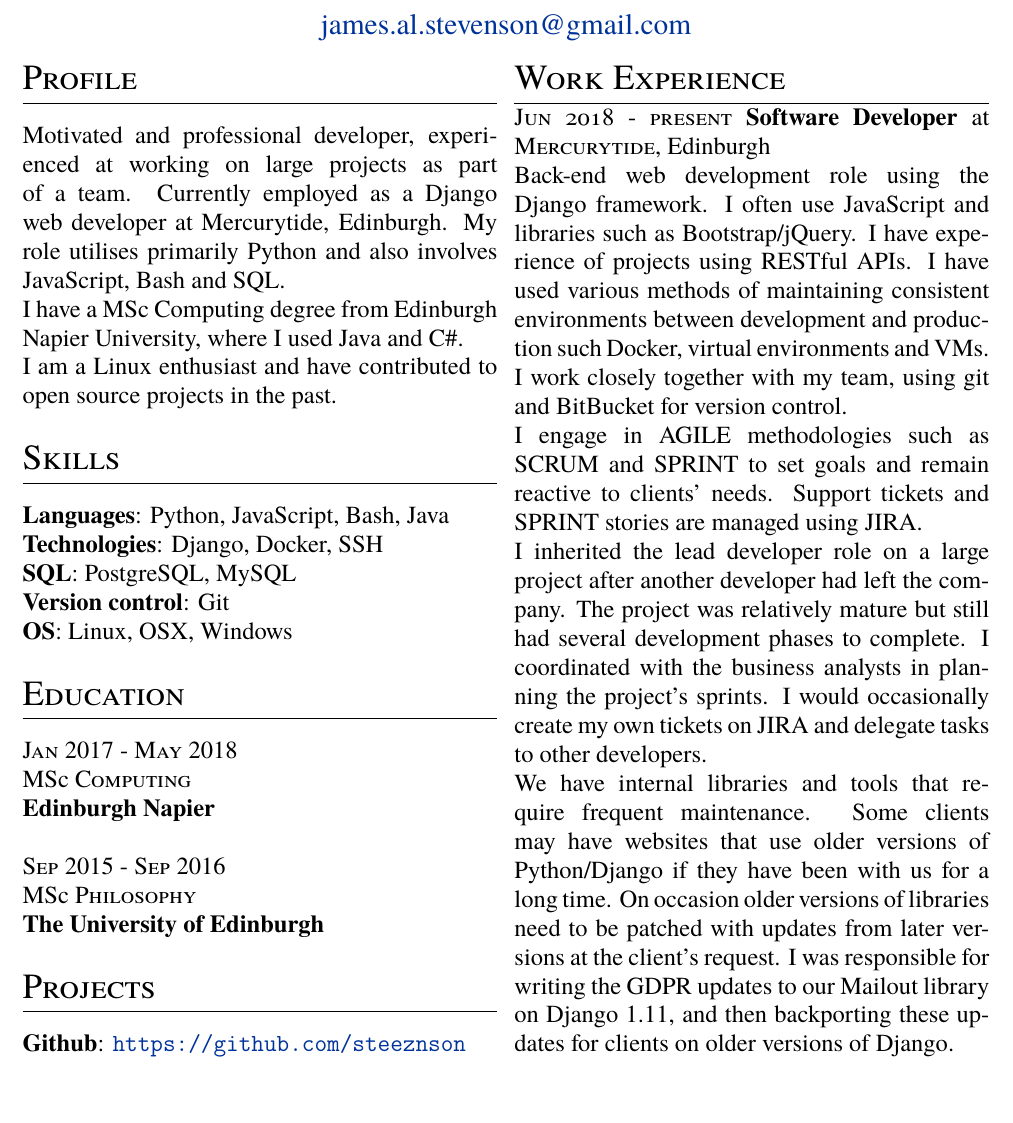
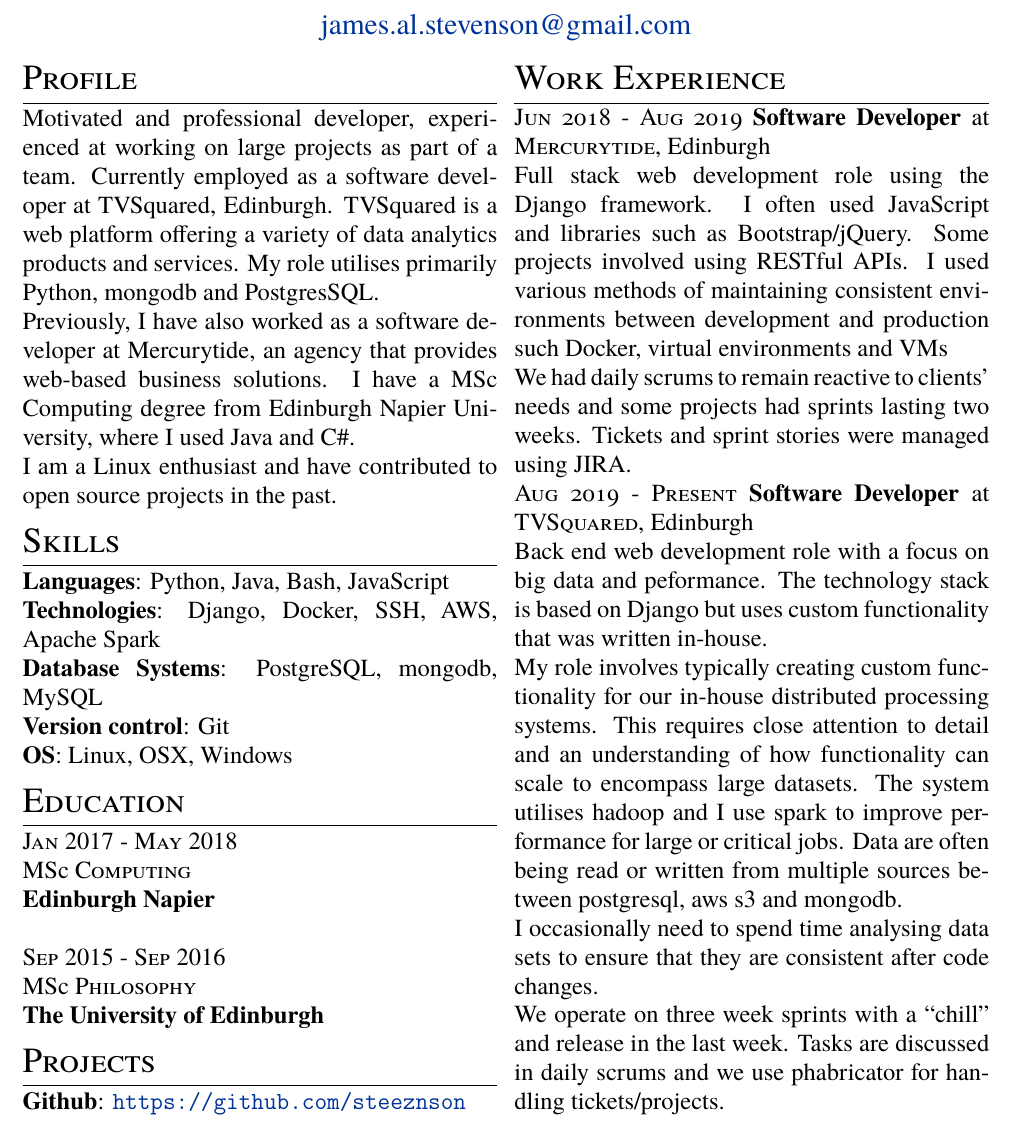
Before and after one commit to steeznson/sampleTeX, a LaTeX CV (cv.tex): part of the page, cut so that both start at the same text, the shorter picture padded with empty space. Compiled offline with pdfLaTeX.

Commit message:
updates 09022020

```diff
--- a/cv.tex
+++ b/cv.tex
@@ -25,15 +25,15 @@
 
 % Profile
 \section{Profile}
-\noindent Motivated and professional developer, experienced at working on large projects as part of a team. Currently employed as a Django web developer at Mercurytide, Edinburgh. My role utilises primarily Python and also involves JavaScript, Bash and SQL.\\
-I have a MSc Computing degree from Edinburgh Napier University, where I used Java and C\#.\\
+\noindent Motivated and professional developer, experienced at working on large projects as part of a team. Currently employed as a software developer at TVSquared, Edinburgh. TVSquared is a web platform offering a variety of data analytics products and services. My role utilises primarily Python, mongodb and PostgresSQL.\\
+Previously, I have also worked as a software developer at Mercurytide, an agency that provides web-based business solutions. I have a MSc Computing degree from Edinburgh Napier University, where I used Java and C\#.\\
 I am a Linux enthusiast and have contributed to open source projects in the past.
 
 % Skills
 \section{Skills}
-\noindent\textbf{Languages}: Python, JavaScript, Bash, Java\\
-\textbf{Technologies}: Django, Docker, SSH\\
-\textbf{SQL}: PostgreSQL, MySQL\\
+\noindent\textbf{Languages}: Python, Java, Bash, JavaScript\\
+\textbf{Technologies}: Django, Docker, SSH, AWS, Apache Spark\\
+\textbf{Database Systems}: PostgreSQL, mongodb, MySQL\\
 \textbf{Version control}: Git\\
 \textbf{OS}: Linux, OSX, Windows
 
@@ -53,11 +53,15 @@
 \columnbreak
 % Work Experience
 \section{Work Experience}
-\noindent\textsc{Jun 2018 - present} \textbf{Software Developer}
+\noindent\textsc{Jun 2018 - Aug 2019} \textbf{Software Developer}
 at \textsc{Mercurytide}, Edinburgh\\
-Back-end web development role using the Django framework. I often use JavaScript and libraries such as Bootstrap/jQuery. I have experience of projects using RESTful APIs. I have used various methods of maintaining consistent environments between development and production such Docker, virtual environments and VMs. I work closely together with my team, using git and BitBucket for version control.\\
-I engage in AGILE methodologies such as SCRUM and SPRINT to set goals and remain reactive to clients' needs. Support tickets and SPRINT stories are managed using JIRA.\\
-I inherited the lead developer role on a large project after another developer had left the company. The project was relatively mature but still had several development phases to complete. I coordinated with the business analysts in planning the project's sprints. I would occasionally create my own tickets on JIRA and delegate tasks to other developers.\\
-We have internal libraries and tools that require frequent maintenance. Some clients may have websites that use older versions of Python/Django if they have been with us for a long time. On occasion older versions of libraries need to be patched with updates from later versions at the client's request. I was responsible for writing the GDPR updates to our Mailout library on Django 1.11, and then backporting these updates for clients on older versions of Django.
+Full stack web development role using the Django framework. I often used JavaScript and libraries such as Bootstrap/jQuery. Some projects involved using RESTful APIs. I used various methods of maintaining consistent environments between development and production such Docker, virtual environments and VMs\\
+We had daily scrums to remain reactive to clients' needs and some projects had sprints lasting two weeks. Tickets and sprint stories were managed using JIRA.\\
+\noindent\textsc{Aug 2019 - Present} \textbf{Software Developer}
+at \textsc{TVSquared}, Edinburgh\\
+Back end web development role with a focus on big data and peformance. The technology stack is based on Django but uses custom functionality that was written in-house.\\
+My role involves typically creating custom functionality for our in-house distributed processing systems. This requires close attention to detail and an understanding of how functionality can scale to encompass large datasets. The system utilises hadoop and I use spark to improve performance for large or critical jobs. Data are often being read or written from multiple sources between postgresql, aws s3 and mongodb.\\
+I occasionally need to spend time analysing data sets to ensure that they are consistent after code changes.\\
+We operate on three week sprints with a ``chill'' and release in the last week.  Tasks are discussed in daily scrums and we use phabricator for handling tickets/projects.
 \end{multicols}
 \end{document}
```
